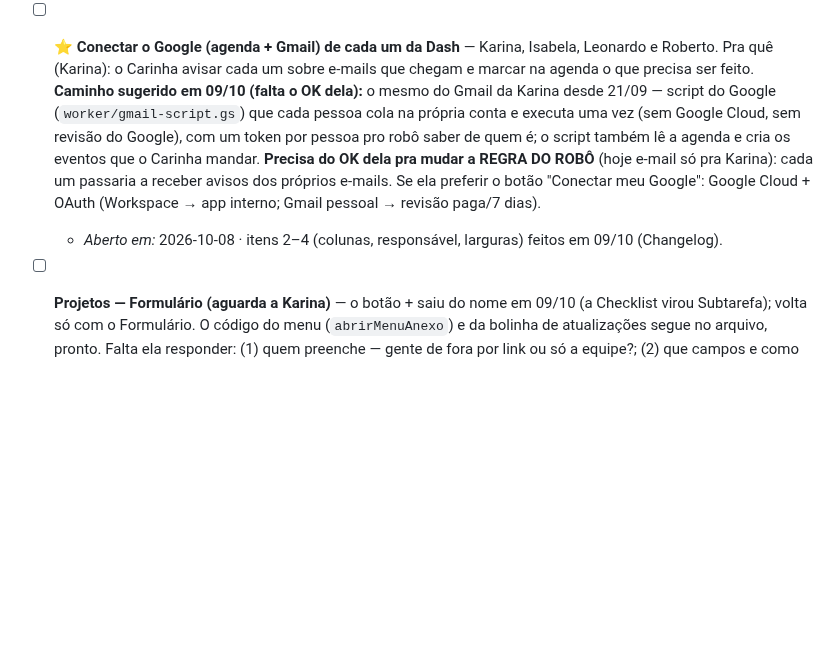
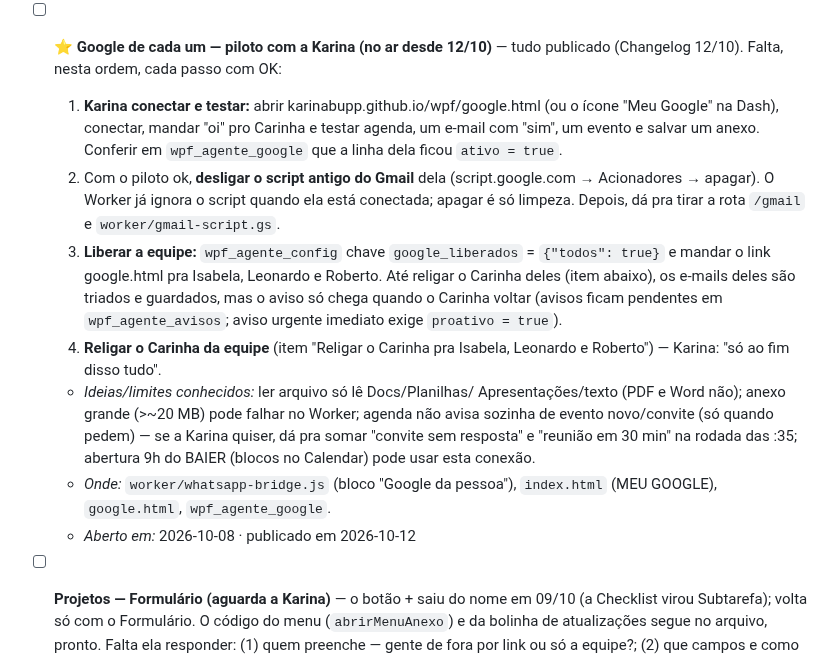
Before and after one commit to karinabupp/wpf, a Markdown page: claude/Prox-Passos.md, the part around the change. GitHub-like rendering; blank space fills up the shorter version.

```diff
--- a/claude/Prox-Passos.md
+++ b/claude/Prox-Passos.md
@@ -69,20 +69,33 @@ reconstruir o raciocínio.
     `projetos` e `members2` no Supabase.
   - *Aberto em:* 2026-10-09
 
-- [ ] **⭐ Conectar o Google (agenda + Gmail) de cada um da Dash** — Karina,
-  Isabela, Leonardo e Roberto. Pra quê (Karina): o Carinha avisar cada um
-  sobre e-mails que chegam e marcar na agenda o que precisa ser feito.
-  **Caminho sugerido em 09/10 (falta o OK dela):** o mesmo do Gmail da
-  Karina desde 21/09 — script do Google (`worker/gmail-script.gs`) que cada
-  pessoa cola na própria conta e executa uma vez (sem Google Cloud, sem
-  revisão do Google), com um token por pessoa pro robô saber de quem é; o
-  script também lê a agenda e cria os eventos que o Carinha mandar.
-  **Precisa do OK dela pra mudar a REGRA DO ROBÔ** (hoje e-mail só pra
-  Karina): cada um passaria a receber avisos dos próprios e-mails.
-  Se ela preferir o botão "Conectar meu Google": Google Cloud + OAuth
-  (Workspace → app interno; Gmail pessoal → revisão paga/7 dias).
-  - *Aberto em:* 2026-10-08 · itens 2–4 (colunas, responsável, larguras)
-    feitos em 09/10 (Changelog).
+- [ ] **⭐ Google de cada um — piloto com a Karina (no ar desde 12/10)** —
+  tudo publicado (Changelog 12/10). Falta, nesta ordem, cada passo com OK:
+  1. **Karina conectar e testar:** abrir karinabupp.github.io/wpf/google.html
+     (ou o ícone "Meu Google" na Dash), conectar, mandar "oi" pro Carinha e
+     testar agenda, um e-mail com "sim", um evento e salvar um anexo.
+     Conferir em `wpf_agente_google` que a linha dela ficou `ativo = true`.
+  2. Com o piloto ok, **desligar o script antigo do Gmail** dela
+     (script.google.com → Acionadores → apagar). O Worker já ignora o script
+     quando ela está conectada; apagar é só limpeza. Depois, dá pra tirar a
+     rota `/gmail` e `worker/gmail-script.gs`.
+  3. **Liberar a equipe:** `wpf_agente_config` chave `google_liberados` =
+     `{"todos": true}` e mandar o link google.html pra Isabela, Leonardo e
+     Roberto. Até religar o Carinha deles (item abaixo), os e-mails deles são
+     triados e guardados, mas o aviso só chega quando o Carinha voltar
+     (avisos ficam pendentes em `wpf_agente_avisos`; aviso urgente imediato
+     exige `proativo = true`).
+  4. **Religar o Carinha da equipe** (item "Religar o Carinha pra Isabela,
+     Leonardo e Roberto") — Karina: "só ao fim disso tudo".
+  - *Ideias/limites conhecidos:* ler arquivo só lê Docs/Planilhas/
+    Apresentações/texto (PDF e Word não); anexo grande (>~20 MB) pode falhar
+    no Worker; agenda não avisa sozinha de evento novo/convite (só quando
+    pedem) — se a Karina quiser, dá pra somar "convite sem resposta" e
+    "reunião em 30 min" na rodada das :35; abertura 9h do BAIER (blocos no
+    Calendar) pode usar esta conexão.
+  - *Onde:* `worker/whatsapp-bridge.js` (bloco "Google da pessoa"),
+    `index.html` (MEU GOOGLE), `google.html`, `wpf_agente_google`.
+  - *Aberto em:* 2026-10-08 · publicado em 2026-10-12
 
 - [ ] **Projetos — Formulário (aguarda a Karina)** — o botão + saiu do
   nome em 09/10 (a Checklist virou Subtarefa); volta só com o Formulário.
```
Also changed, not shown: claude/Changelog.md (+47 -0 lines), claude/LEIA-PRIMEIRO.md (+11 -3 lines).
